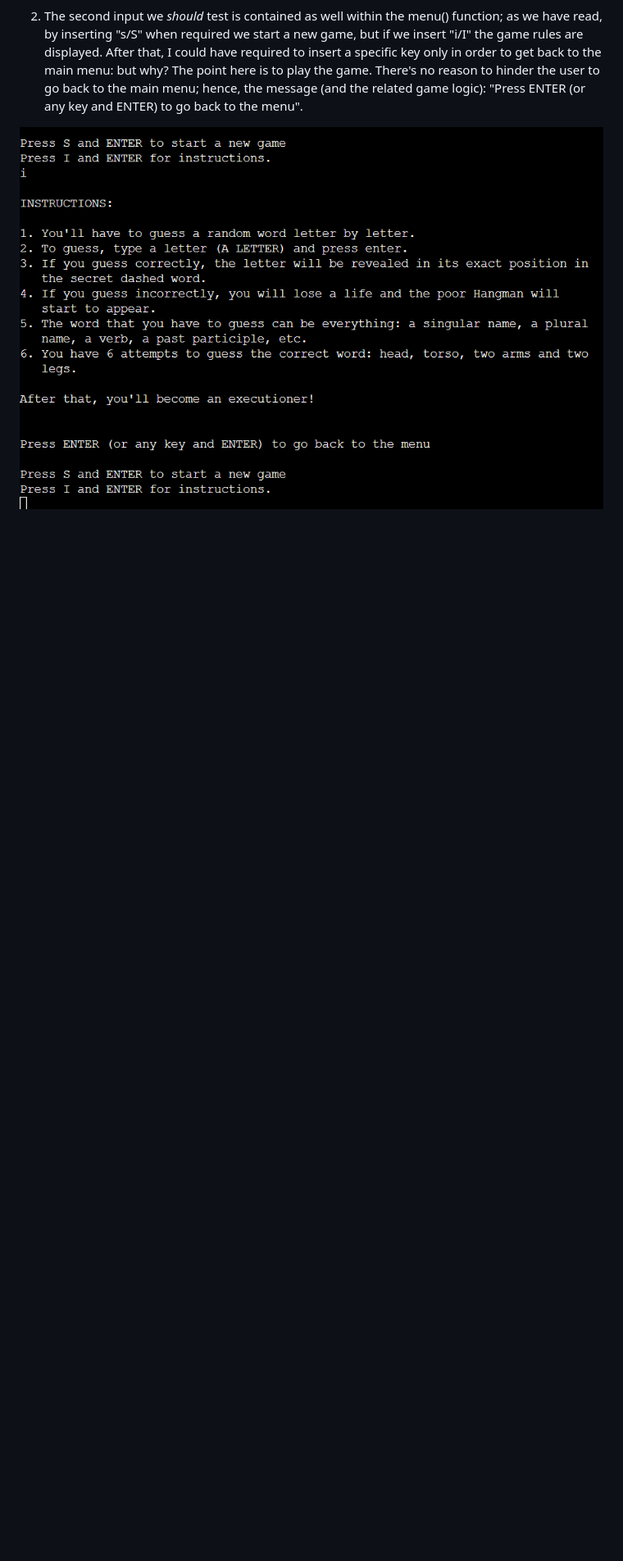
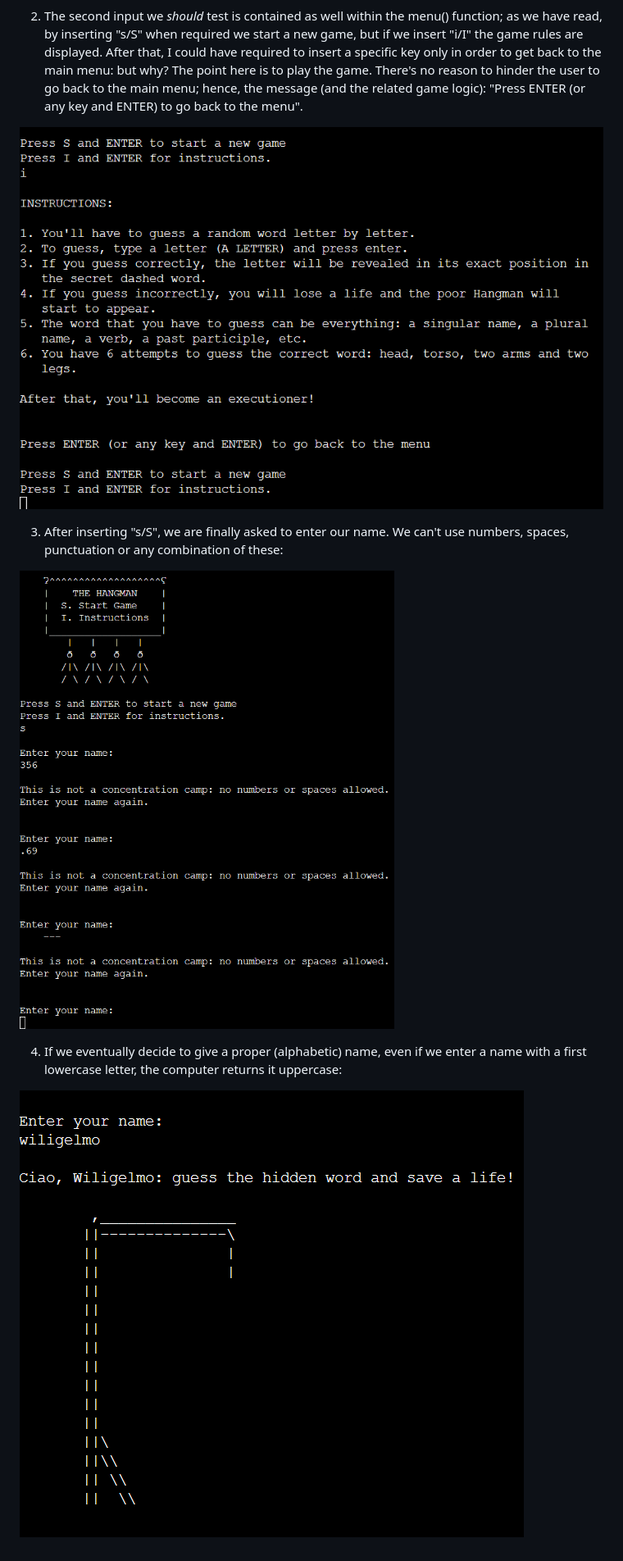
Before and after one commit to Gianlooca/the_hangedman, a Markdown page: TESTING.md, the part around the change. Shown: that part at 82% size. GitHub-like rendering; pictures changed too: docs/user-stories-testing/ask-username-input.png (added), docs/user-stories-testing/second-ask-username-input.png (added); blank space fills up the shorter version.

Commit message:
Add more content to Inputs Testing into TESTING

```diff
--- a/TESTING.md
+++ b/TESTING.md
@@ -23,3 +23,11 @@ I constantly tested manually the general performance of the program, both on the
 2. The second input we *should* test is contained as well within the menu() function; as we have read, by inserting "s/S" when required we start a new game, but if we insert "i/I" the game rules are displayed. After that, I could have required to insert a specific key only in order to get back to the main menu: but why? The point here is to play the game. There's no reason to hinder the user to go back to the main menu; hence, the message (and the related game logic): "Press ENTER (or any key and ENTER) to go back to the menu".
 
 ![Second Menu Input](docs/user-stories-testing/second-menu-input-hangedman.png)
+
+3. After inserting "s/S", we are finally asked to enter our name. We can't use numbers, spaces, punctuation or any combination of these:
+
+![First Ask Username Input](docs/user-stories-testing/ask-username-input.png)
+
+4. If we eventually decide to give a proper (alphabetic) name, even if we enter a name with a first lowercase letter, the computer returns it uppercase:
+
+![Second Ask Username Input](docs/user-stories-testing/second-ask-username-input.png)
```
